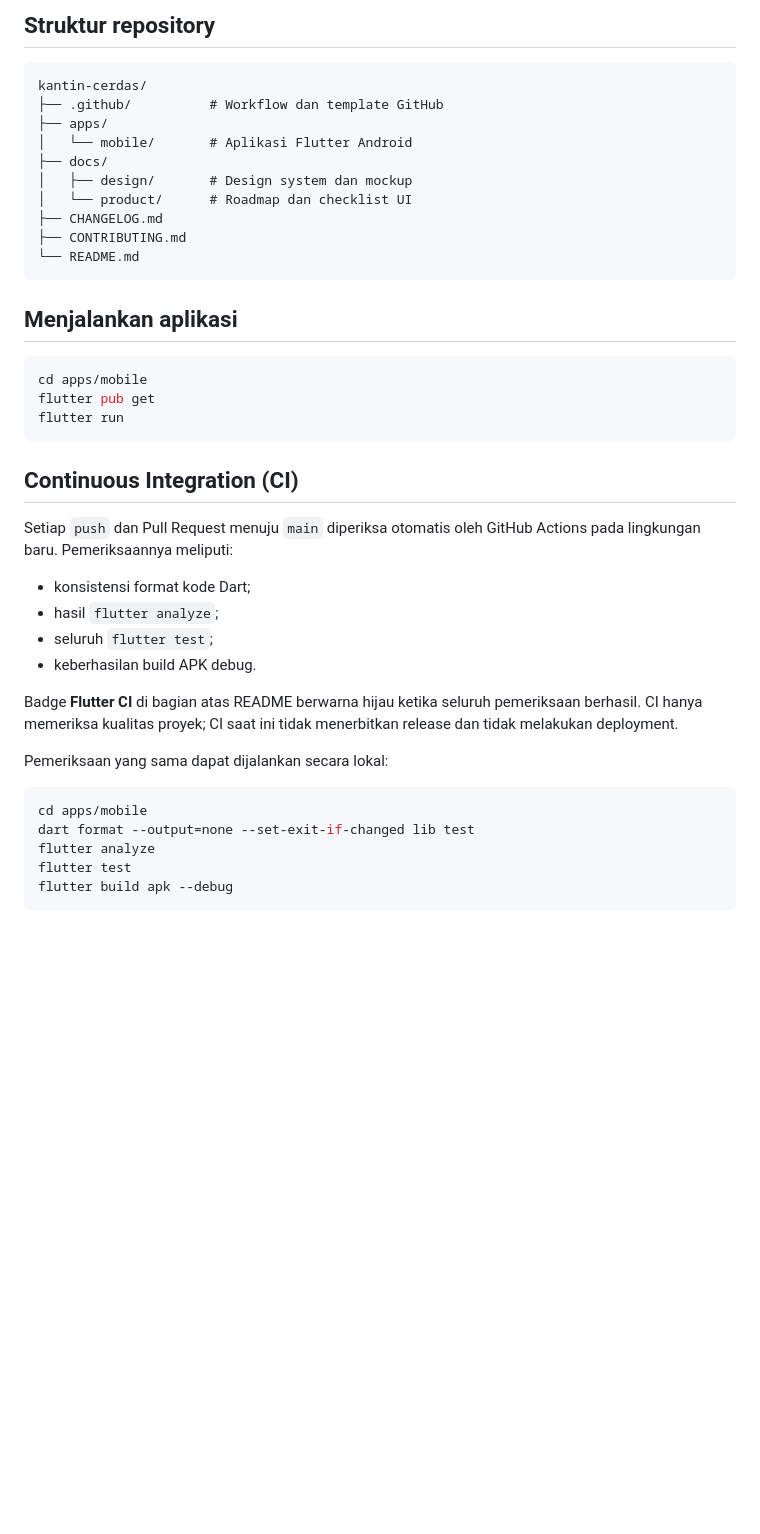
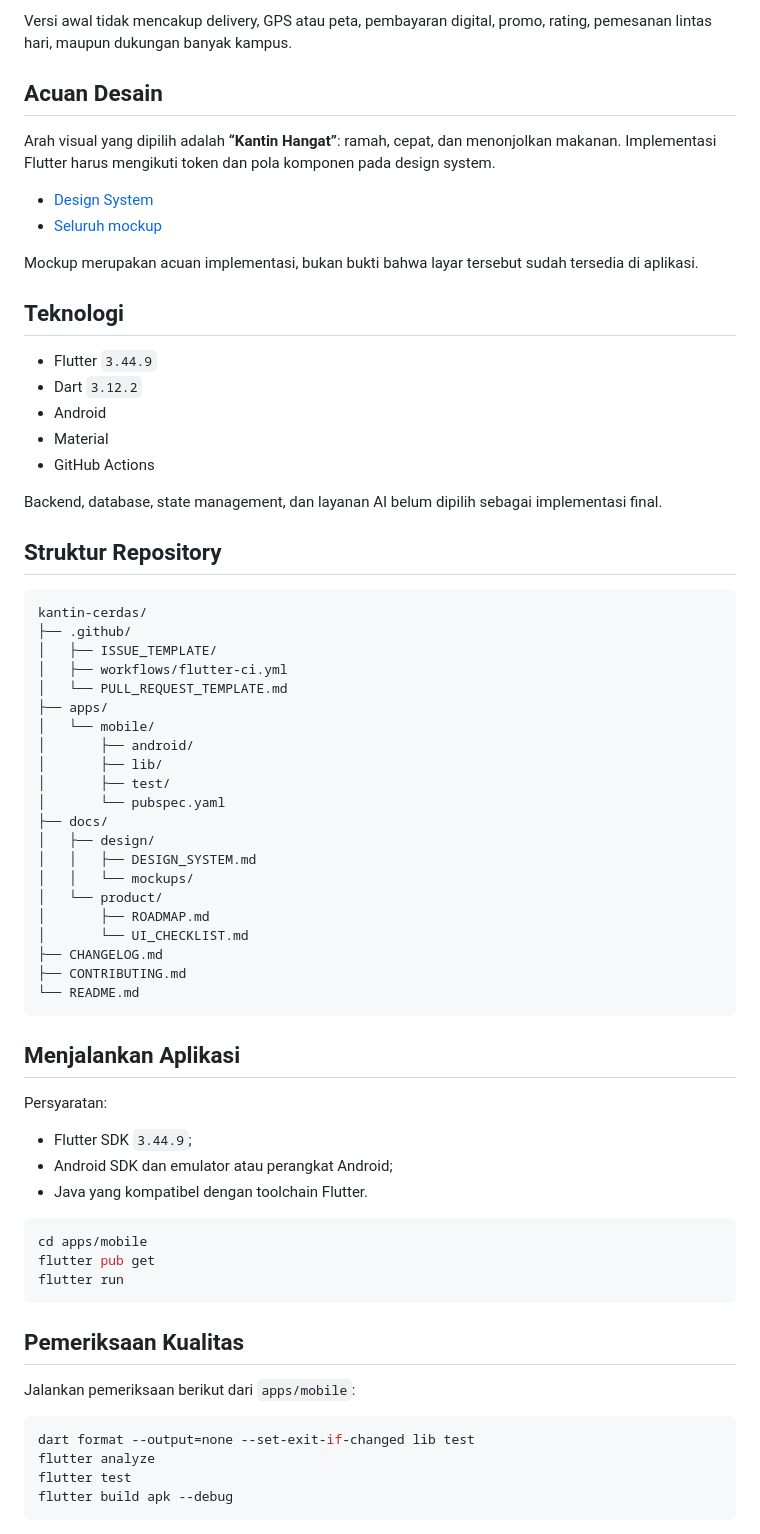
Before and after one commit to Doni-15/kantin-cerdas, a Markdown page: README.md, the part around one of its changes. GitHub-like rendering; blank space fills up the shorter version.

````diff
--- a/README.md
+++ b/README.md
@@ -45,20 +56,58 @@ Delivery, pembayaran digital, dan pemesanan untuk hari lain belum termasuk dalam
 
-## Struktur repository
+Versi awal tidak mencakup delivery, GPS atau peta, pembayaran digital, promo, rating, pemesanan lintas hari, maupun dukungan banyak kampus.
+
+## Acuan Desain
+
+Arah visual yang dipilih adalah **“Kantin Hangat”**: ramah, cepat, dan menonjolkan makanan. Implementasi Flutter harus mengikuti token dan pola komponen pada design system.
+
+- [Design System](docs/design/DESIGN_SYSTEM.md)
+- [Seluruh mockup](docs/design/mockups)
+
+Mockup merupakan acuan implementasi, bukan bukti bahwa layar tersebut sudah tersedia di aplikasi.
+
+## Teknologi
+
+- Flutter `3.44.9`
+- Dart `3.12.2`
+- Android
+- Material
+- GitHub Actions
+
+Backend, database, state management, dan layanan AI belum dipilih sebagai implementasi final.
+
+## Struktur Repository
 
 ```text
 kantin-cerdas/
-├── .github/          # Workflow dan template GitHub
+├── .github/
+│   ├── ISSUE_TEMPLATE/
+│   ├── workflows/flutter-ci.yml
+│   └── PULL_REQUEST_TEMPLATE.md
 ├── apps/
-│   └── mobile/       # Aplikasi Flutter Android
+│   └── mobile/
+│       ├── android/
+│       ├── lib/
+│       ├── test/
+│       └── pubspec.yaml
 ├── docs/
-│   ├── design/       # Design system dan mockup
-│   └── product/      # Roadmap dan checklist UI
+│   ├── design/
+│   │   ├── DESIGN_SYSTEM.md
+│   │   └── mockups/
+│   └── product/
+│       ├── ROADMAP.md
+│       └── UI_CHECKLIST.md
 ├── CHANGELOG.md
 ├── CONTRIBUTING.md
 └── README.md
 ```
 
-## Menjalankan aplikasi
+## Menjalankan Aplikasi
+
+Persyaratan:
+
+- Flutter SDK `3.44.9`;
+- Android SDK dan emulator atau perangkat Android;
+- Java yang kompatibel dengan toolchain Flutter.
 
 ```bash
 cd apps/mobile
@@ -66,21 +115,11 @@ flutter pub get
 flutter run
 ```
 
-## Continuous Integration (CI)
+## Pemeriksaan Kualitas
 
-Setiap `push` dan Pull Request menuju `main` diperiksa otomatis oleh GitHub Actions pada lingkungan baru. Pemeriksaannya meliputi:
-
-- konsistensi format kode Dart;
-- hasil `flutter analyze`;
-- seluruh `flutter test`;
-- keberhasilan build APK debug.
-
-Badge **Flutter CI** di bagian atas README berwarna hijau ketika seluruh pemeriksaan berhasil. CI hanya memeriksa kualitas proyek; CI saat ini tidak menerbitkan release dan tidak melakukan deployment.
-
-Pemeriksaan yang sama dapat dijalankan secara lokal:
+Jalankan pemeriksaan berikut dari `apps/mobile`:
 
 ```bash
-cd apps/mobile
 dart format --output=none --set-exit-if-changed lib test
 flutter analyze
 flutter test
````
Also changed, not shown: other parts of README.md (+68 -31 lines).
